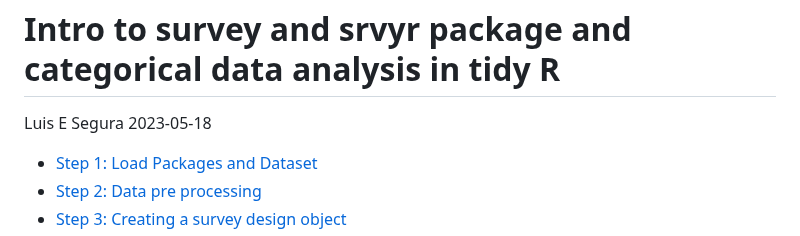
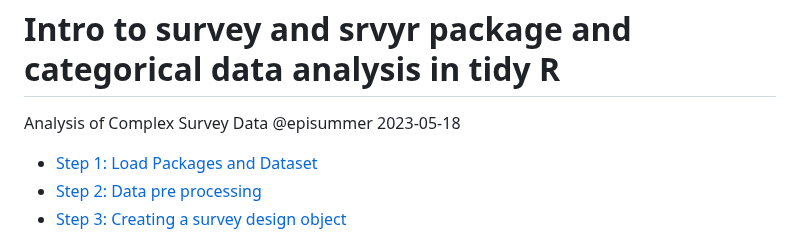
Before and after one commit to lesegura/surveyworskhop, a Markdown page: code/Intro-to-survey-and-srvyr-package-and-categorical-data-analysis-in-tidy-R.md, the part around the change. Drawn GitHub-style.

Commit message:
fix author on github doc

```diff
--- a/code/Intro-to-survey-and-srvyr-package-and-categorical-data-analysis-in-tidy-R.md
+++ b/code/Intro-to-survey-and-srvyr-package-and-categorical-data-analysis-in-tidy-R.md
@@ -1,7 +1,7 @@
 Intro to survey and srvyr package and categorical data analysis in tidy
 R
 ================
-Luis E Segura
+Analysis of Complex Survey Data @episummer
 2023-05-18
 
 - <a href="#step-1-load-packages-and-dataset"
```
